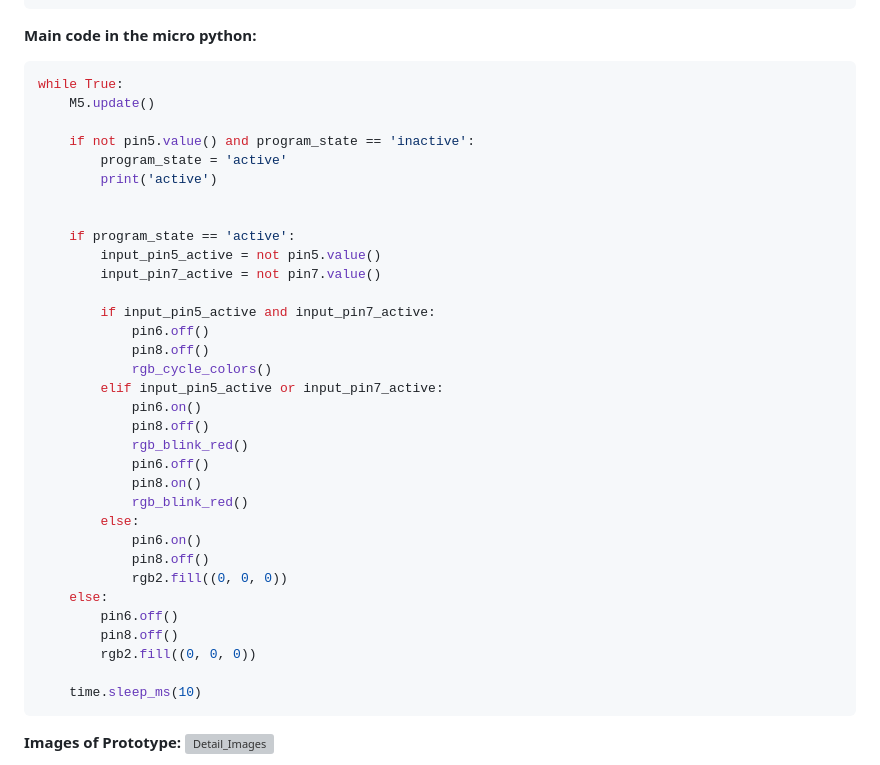
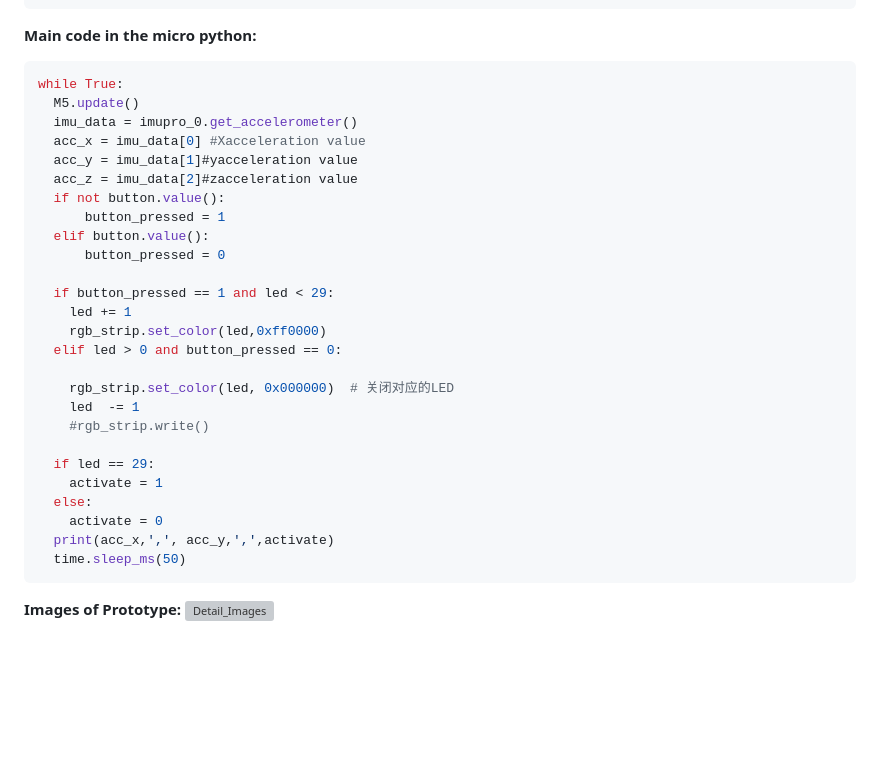
Before and after one commit to Keith975/IXD-256, a Markdown page: assignment2/readme.md, the part around the change. Rendered like a GitHub page; blank space fills up the shorter version; grey boxes are pictures that could not be loaded.

````diff
--- a/assignment2/readme.md
+++ b/assignment2/readme.md
@@ -231,41 +231,36 @@ def update_controls():
 ```
 
 **Main code in the micro python:**
+
 ```Python
 while True:
-    M5.update()
+  M5.update()
+  imu_data = imupro_0.get_accelerometer()
+  acc_x = imu_data[0] #Xacceleration value
+  acc_y = imu_data[1]#yacceleration value
+  acc_z = imu_data[2]#zacceleration value
+  if not button.value():
+      button_pressed = 1
+  elif button.value():
+      button_pressed = 0
 
-    if not pin5.value() and program_state == 'inactive':
-        program_state = 'active'
-        print('active')
+  if button_pressed == 1 and led < 29:
+    led += 1
+    rgb_strip.set_color(led,0xff0000)
+  elif led > 0 and button_pressed == 0:
 
+    rgb_strip.set_color(led, 0x000000)  # 关闭对应的LED
+    led  -= 1
+    #rgb_strip.write()
 
-    if program_state == 'active':
-        input_pin5_active = not pin5.value()
-        input_pin7_active = not pin7.value()
+  if led == 29:
+    activate = 1
+  else:
+    activate = 0
+  print(acc_x,',', acc_y,',',activate)
+  time.sleep_ms(50)
+```
 
-        if input_pin5_active and input_pin7_active:
-            pin6.off()
-            pin8.off()
-            rgb_cycle_colors()
-        elif input_pin5_active or input_pin7_active:
-            pin6.on()
-            pin8.off()
-            rgb_blink_red()
-            pin6.off()
-            pin8.on()
-            rgb_blink_red()
-        else:
-            pin6.on()
-            pin8.off()
-            rgb2.fill((0, 0, 0))
-    else:
-        pin6.off()
-        pin8.off()
-        rgb2.fill((0, 0, 0))
-
-    time.sleep_ms(10)
-```
 **Images of Prototype:**
 ![Detail_Images](Detail_Images.png)
 
````
